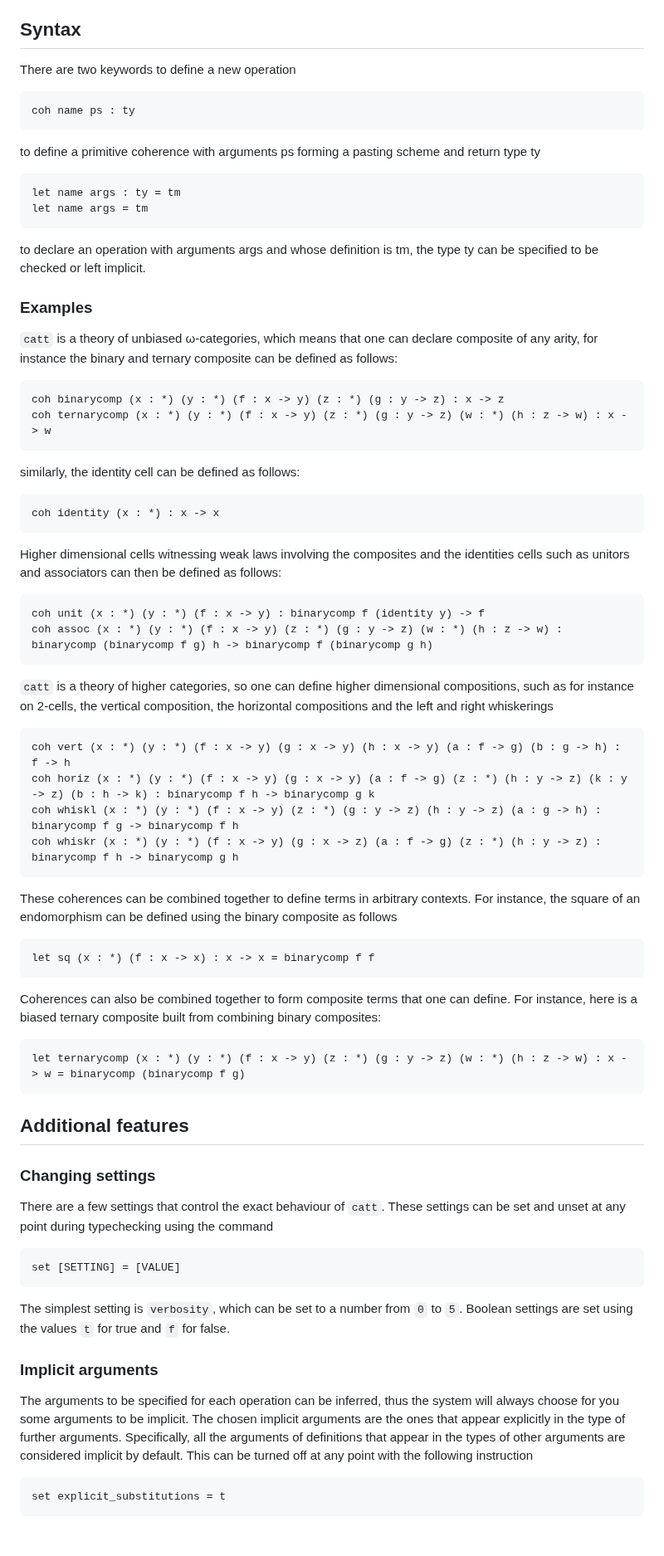
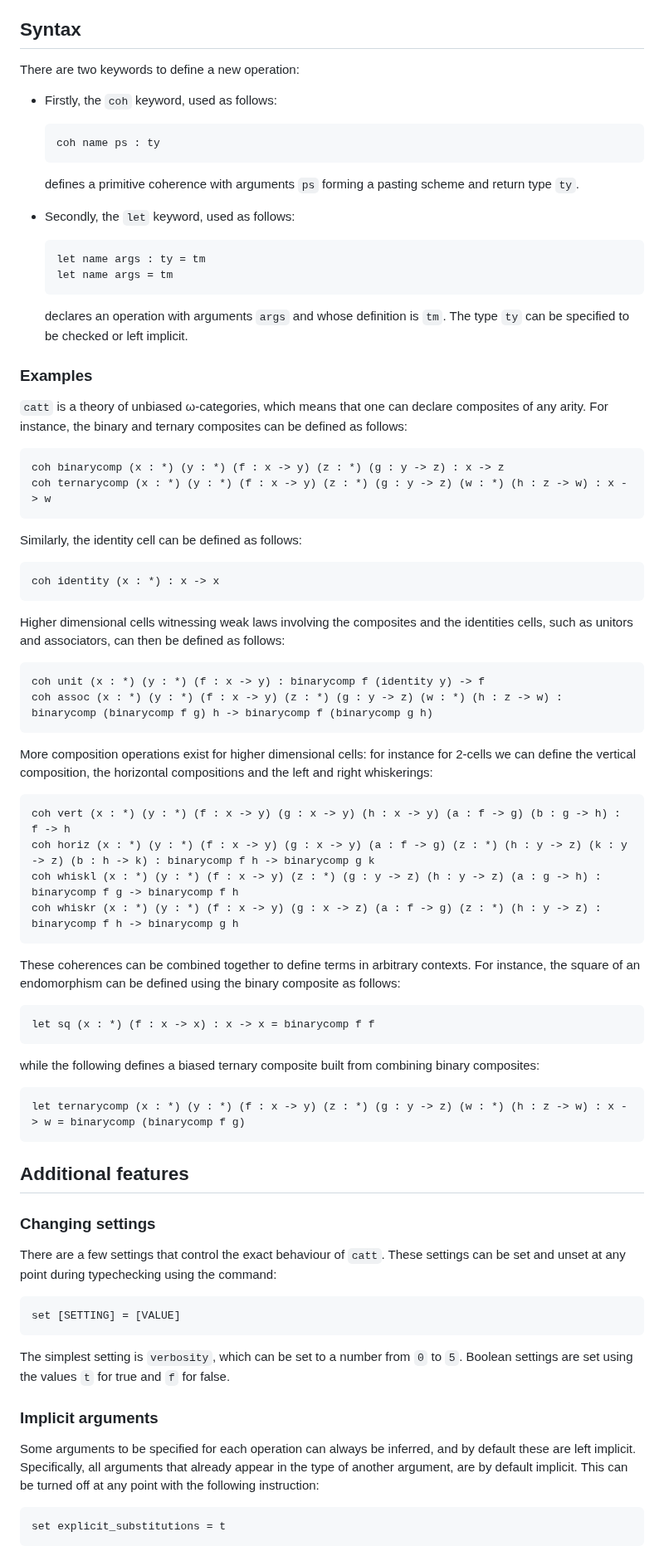
Before and after one commit to thibautbenjamin/catt, a Markdown page: README.md, the part around one of its changes. Shown at 83% size. Drawn GitHub-style.

````diff
--- a/README.md
+++ b/README.md
@@ -21,33 +21,37 @@ This repository contains a `flake.nix` file that defines the packages `catt` and
 
 
 ## Syntax
-There are two keywords to define a new operation
-```
-coh name ps : ty
-```
-to define a primitive coherence with arguments ps forming a pasting scheme and return type ty
-```
-let name args : ty = tm
-let name args = tm
-```
-to declare an operation with arguments args and whose definition is tm, the type ty can be specified to be checked or left implicit.
+There are two keywords to define a new operation:
+
+* Firstly, the `coh` keyword, used as follows:
+	```
+	coh name ps : ty
+	```
+	defines a primitive coherence with arguments `ps` forming a pasting scheme and return type `ty`.
+
+* Secondly, the `let` keyword, used as follows:
+	```
+	let name args : ty = tm
+	let name args = tm
+	```
+	declares an operation with arguments `args` and whose definition is `tm`. The type `ty` can be specified to be checked or left implicit.
 
 ### Examples
-`catt` is a theory of unbiased ω-categories, which means that one can declare composite of any arity, for instance the binary and ternary composite can be defined as follows:
+`catt` is a theory of unbiased ω-categories, which means that one can declare composites of any arity. For instance, the binary and ternary composites can be defined as follows:
 ```
 coh binarycomp (x : *) (y : *) (f : x -> y) (z : *) (g : y -> z) : x -> z
 coh ternarycomp (x : *) (y : *) (f : x -> y) (z : *) (g : y -> z) (w : *) (h : z -> w) : x -> w
 ```
-similarly, the identity cell can be defined as follows:
+Similarly, the identity cell can be defined as follows:
 ```
 coh identity (x : *) : x -> x
 ```
-Higher dimensional cells witnessing weak laws involving the composites and the identities cells such as unitors and associators can then be defined as follows:
+Higher dimensional cells witnessing weak laws involving the composites and the identities cells, such as unitors and associators, can then be defined as follows:
 ```
 coh unit (x : *) (y : *) (f : x -> y) : binarycomp f (identity y) -> f
 coh assoc (x : *) (y : *) (f : x -> y) (z : *) (g : y -> z) (w : *) (h : z -> w) : binarycomp (binarycomp f g) h -> binarycomp f (binarycomp g h)
 ```
-`catt` is a theory of higher categories, so one can define higher dimensional compositions, such as for instance on 2-cells, the vertical composition, the horizontal compositions and the left and right whiskerings
+More composition operations exist for higher dimensional cells: for instance for 2-cells we can define the vertical composition, the horizontal compositions and the left and right whiskerings:
 ```
 coh vert (x : *) (y : *) (f : x -> y) (g : x -> y) (h : x -> y) (a : f -> g) (b : g -> h) : f -> h
 coh horiz (x : *) (y : *) (f : x -> y) (g : x -> y) (a : f -> g) (z : *) (h : y -> z) (k : y -> z) (b : h -> k) : binarycomp f h -> binarycomp g k
@@ -55,11 +59,11 @@ coh whiskl (x : *) (y : *) (f : x -> y) (z : *) (g : y -> z) (h : y -> z) (a : g
 coh whiskr (x : *) (y : *) (f : x -> y) (g : x -> z) (a : f -> g) (z : *) (h : y -> z) : binarycomp f h -> binarycomp g h
 ```
 
-These coherences can be combined together to define terms in arbitrary contexts. For instance, the square of an endomorphism can be defined using the binary composite as follows
+These coherences can be combined together to define terms in arbitrary contexts. For instance, the square of an endomorphism can be defined using the binary composite as follows:
 ```
 let sq (x : *) (f : x -> x) : x -> x = binarycomp f f
 ```
-Coherences can also be combined together to form composite terms that one can define. For instance, here is a biased ternary composite built from combining binary composites:
+while the following defines a biased ternary composite built from combining binary composites:
 ```
 let ternarycomp (x : *) (y : *) (f : x -> y) (z : *) (g : y -> z) (w : *) (h : z -> w) : x -> w = binarycomp (binarycomp f g)
 ```
@@ -67,14 +71,14 @@ let ternarycomp (x : *) (y : *) (f : x -> y) (z : *) (g : y -> z) (w : *) (h : z
 ## Additional features
 
 ### Changing settings
-There are a few settings that control the exact behaviour of `catt`. These settings can be set and unset at any point during typechecking using the command
+There are a few settings that control the exact behaviour of `catt`. These settings can be set and unset at any point during typechecking using the command:
 ```
 set [SETTING] = [VALUE]
 ```
 The simplest setting is `verbosity`, which can be set to a number from `0` to `5`. Boolean settings are set using the values `t` for true and `f` for false.
 
 ### Implicit arguments
-The arguments to be specified for each operation can be inferred, thus the system will always choose for you some arguments to be implicit. The chosen implicit arguments are the ones that appear explicitly in the type of further arguments. Specifically, all the arguments of definitions that appear in the types of other arguments are considered implicit by default. This can be turned off at any point with the following instruction
+Some arguments to be specified for each operation can always be inferred, and by default these are left implicit. Specifically, all arguments that already appear in the type of another argument, are by default implicit. This can be turned off at any point with the following instruction:
 ```
 set explicit_substitutions = t
 ```
````
Also changed, not shown: other parts of README.md (+21 -22 lines).
